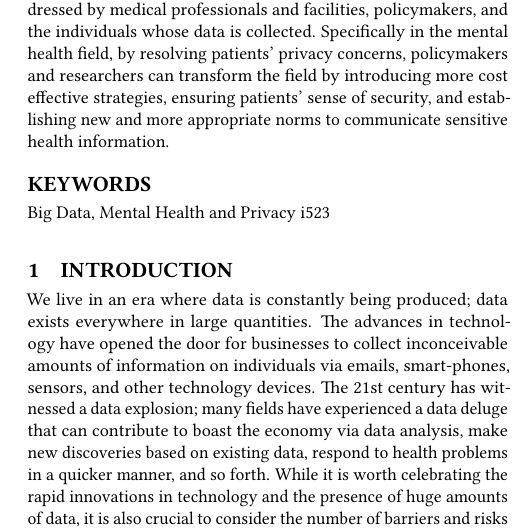
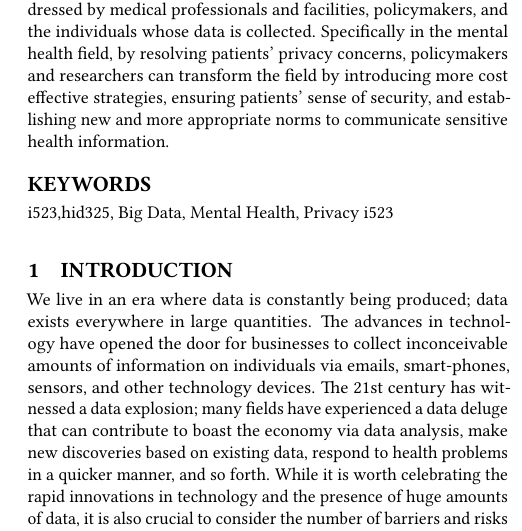
Before and after one commit to bigdata-i523/hid325, a LaTeX paper (paper1/report.tex): part of one column of page 1 of 3, cut so that both start at the same text. Compiled offline with pdfLaTeX.

Commit message:
Update report.tex

```diff
--- a/paper1/report.tex
+++ b/paper1/report.tex
@@ -16,7 +16,7 @@
 Society has experienced a lot of benefits with the introduction of technology. Today, one of the essential functions of technology is the collection, storage, processing, and transmission of data. The healthcare industry, including mental health services, are huge benefactors of these advances in technology. From birth, medical facilities start collecting information about all individuals; they do so even up to the point of death and all points in between. Over a lifetime, that is an abundance of information about an individual. The question that must be answered is, how is that data be protected to ensure patients' privacy rights? The more information collected on individuals, the more responsibility is assumed by those who collect data; methods for how the data is collected, used and shared must ensure the protection of patients' privacy rights. This challenge is one that needs to be navigated and addressed by medical professionals and facilities, policymakers, and the individuals whose data is collected. Specifically in the mental health field, by resolving patients' privacy concerns, policymakers and researchers can transform the field by introducing more cost effective strategies, ensuring patients' sense of security, and establishing new and more appropriate norms to communicate sensitive health information.
 \end{abstract}
 
-\keywords{Big Data, Mental Health and Privacy i523}
+\keywords{i523,hid325, Big Data, Mental Health, Privacy i523}
 
 \maketitle
 
```
